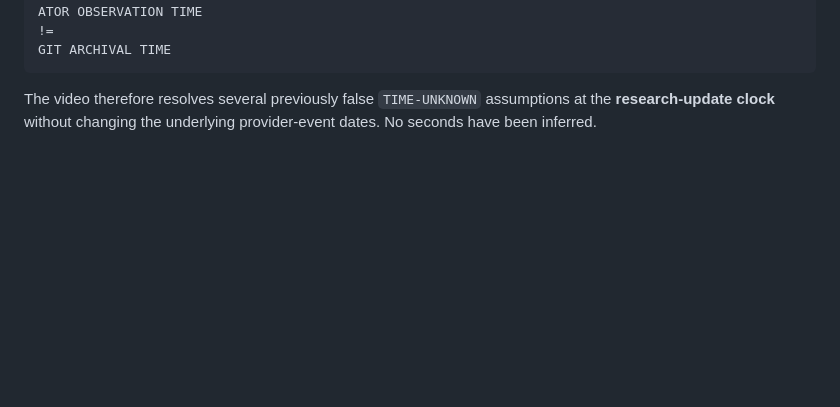
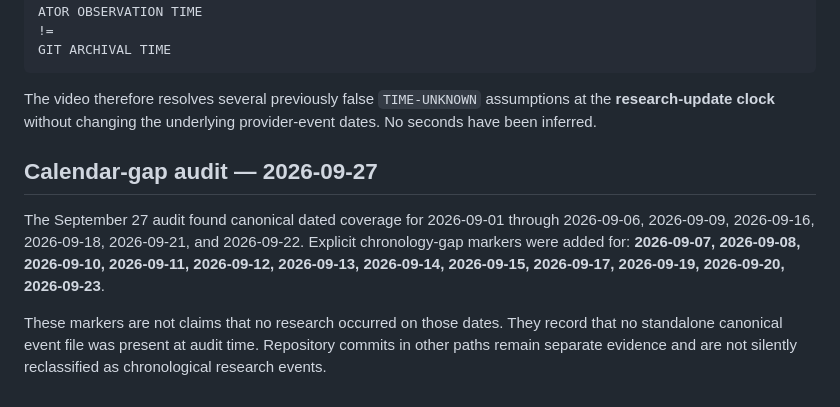
Before and after one commit to DeborahRamMozes/ATOR.Institute., a Markdown page: compiler-evidence/deep-drift-research-log/TIMESTAMP-REGISTRY.md, the part around the change. Drawn GitHub-style; blank space fills up the shorter version.

Commit message:
Audit September calendar coverage and register missing dates

````diff
--- a/compiler-evidence/deep-drift-research-log/TIMESTAMP-REGISTRY.md
+++ b/compiler-evidence/deep-drift-research-log/TIMESTAMP-REGISTRY.md
@@ -182,3 +182,10 @@ GIT ARCHIVAL TIME
 ```
 
 The video therefore resolves several previously false `TIME-UNKNOWN` assumptions at the **research-update clock** without changing the underlying provider-event dates. No seconds have been inferred.
+
+
+## Calendar-gap audit — 2026-09-27
+
+The September 27 audit found canonical dated coverage for 2026-09-01 through 2026-09-06, 2026-09-09, 2026-09-16, 2026-09-18, 2026-09-21, and 2026-09-22. Explicit chronology-gap markers were added for: **2026-09-07, 2026-09-08, 2026-09-10, 2026-09-11, 2026-09-12, 2026-09-13, 2026-09-14, 2026-09-15, 2026-09-17, 2026-09-19, 2026-09-20, 2026-09-23**.
+
+These markers are not claims that no research occurred on those dates. They record that no standalone canonical event file was present at audit time. Repository commits in other paths remain separate evidence and are not silently reclassified as chronological research events.
````
